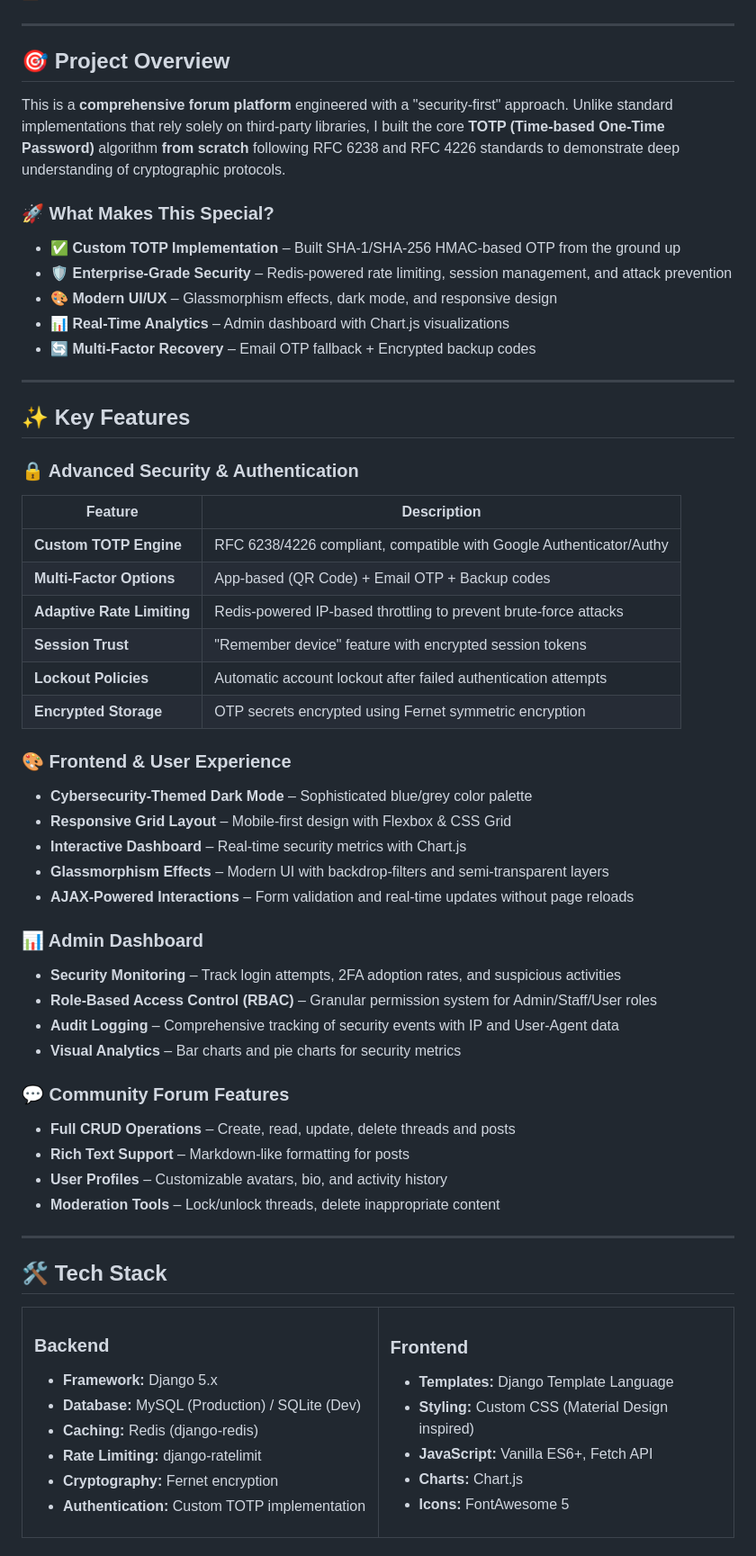
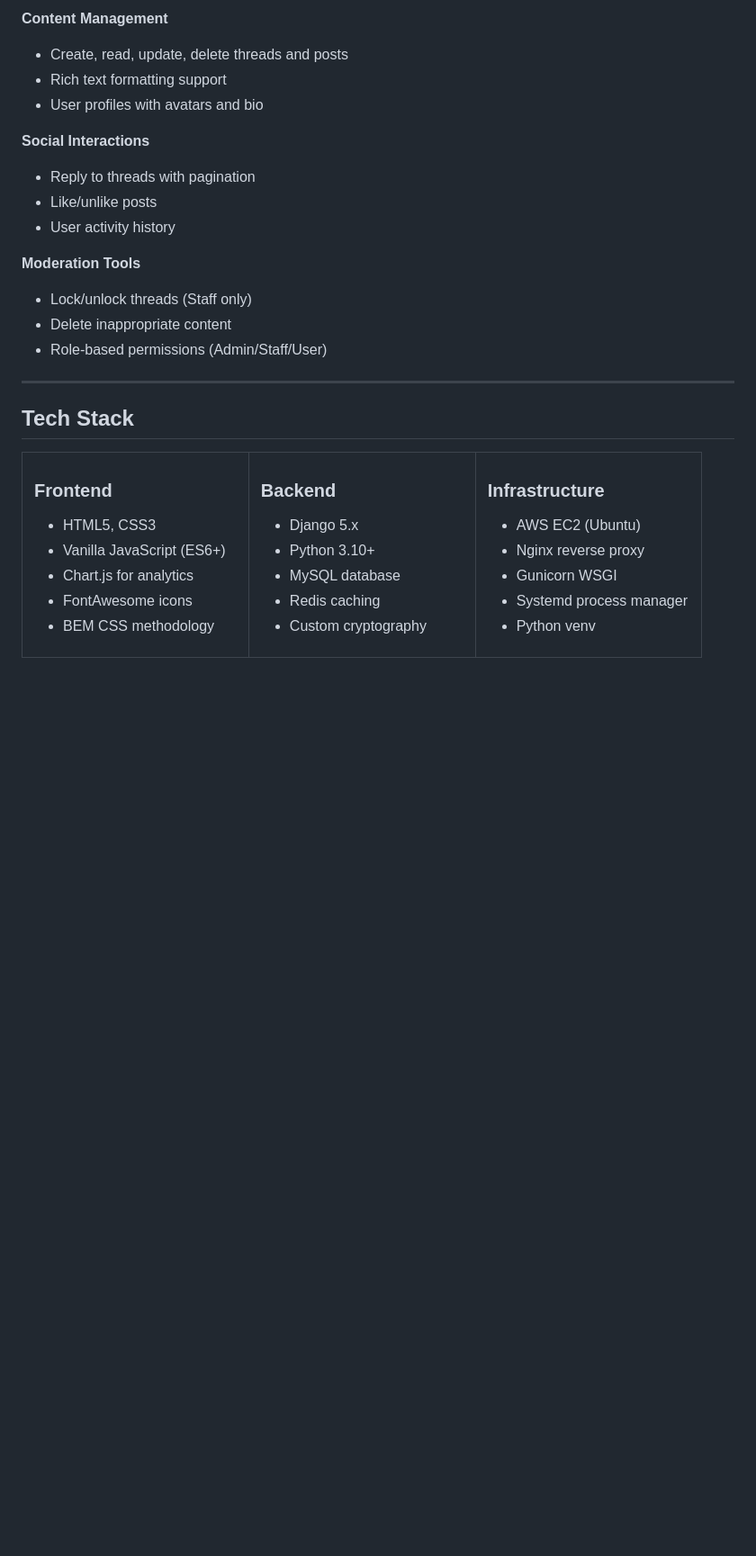
Before and after one commit to Hoa-ne/twofa_site, a Markdown page: README.md, the part around one of its changes. Shown at 90% size. GitHub-like rendering; blank space fills up the shorter version.

```diff
--- a/README.md
+++ b/README.md
@@ -26,69 +81,41 @@
+**Content Management**
+- Create, read, update, delete threads and posts
+- Rich text formatting support
+- User profiles with avatars and bio
+
+**Social Interactions**
+- Reply to threads with pagination
+- Like/unlike posts
+- User activity history
+
+**Moderation Tools**
+- Lock/unlock threads (Staff only)
+- Delete inappropriate content
+- Role-based permissions (Admin/Staff/User)
 
 ---
 
-## 🎯 Project Overview
-
-This is a **comprehensive forum platform** engineered with a "security-first" approach. Unlike standard implementations that rely solely on third-party libraries, I built the core **TOTP (Time-based One-Time Password)** algorithm **from scratch** following RFC 6238 and RFC 4226 standards to demonstrate deep understanding of cryptographic protocols.
-
-### 🚀 What Makes This Special?
-
-- ✅ **Custom TOTP Implementation** – Built SHA-1/SHA-256 HMAC-based OTP from the ground up
-- 🛡️ **Enterprise-Grade Security** – Redis-powered rate limiting, session management, and attack prevention
-- 🎨 **Modern UI/UX** – Glassmorphism effects, dark mode, and responsive design
-- 📊 **Real-Time Analytics** – Admin dashboard with Chart.js visualizations
-- 🔄 **Multi-Factor Recovery** – Email OTP fallback + Encrypted backup codes
-
----
-
-## ✨ Key Features
-
-### 🔒 Advanced Security & Authentication
-
-| Feature | Description |
-|---------|-------------|
-| **Custom TOTP Engine** | RFC 6238/4226 compliant, compatible with Google Authenticator/Authy |
-| **Multi-Factor Options** | App-based (QR Code) + Email OTP + Backup codes |
-| **Adaptive Rate Limiting** | Redis-powered IP-based throttling to prevent brute-force attacks |
-| **Session Trust** | "Remember device" feature with encrypted session tokens |
-| **Lockout Policies** | Automatic account lockout after failed authentication attempts |
-| **Encrypted Storage** | OTP secrets encrypted using Fernet symmetric encryption |
-
-### 🎨 Frontend & User Experience
-
-- **Cybersecurity-Themed Dark Mode** – Sophisticated blue/grey color palette
-- **Responsive Grid Layout** – Mobile-first design with Flexbox & CSS Grid
-- **Interactive Dashboard** – Real-time security metrics with Chart.js
-- **Glassmorphism Effects** – Modern UI with backdrop-filters and semi-transparent layers
-- **AJAX-Powered Interactions** – Form validation and real-time updates without page reloads
-
-### 📊 Admin Dashboard
-
-- **Security Monitoring** – Track login attempts, 2FA adoption rates, and suspicious activities
-- **Role-Based Access Control (RBAC)** – Granular permission system for Admin/Staff/User roles
-- **Audit Logging** – Comprehensive tracking of security events with IP and User-Agent data
-- **Visual Analytics** – Bar charts and pie charts for security metrics
-
-### 💬 Community Forum Features
-
-- **Full CRUD Operations** – Create, read, update, delete threads and posts
-- **Rich Text Support** – Markdown-like formatting for posts
-- **User Profiles** – Customizable avatars, bio, and activity history
-- **Moderation Tools** – Lock/unlock threads, delete inappropriate content
-
----
-
-## 🛠️ Tech Stack
+##  Tech Stack
 
 <table>
 <tr>
-<td valign="top" width="50%">
+<td valign="top" width="33%">
+
+### Frontend
+- HTML5, CSS3
+- Vanilla JavaScript (ES6+)
+- Chart.js for analytics
+- FontAwesome icons
+- BEM CSS methodology
+
+</td>
+<td valign="top" width="33%">
 
 ### Backend
-- **Framework:** Django 5.x
-- **Database:** MySQL (Production) / SQLite (Dev)
-- **Caching:** Redis (django-redis)
-- **Rate Limiting:** django-ratelimit
-- **Cryptography:** Fernet encryption
-- **Authentication:** Custom TOTP implementation
+- Django 5.x
+- Python 3.10+
+- MySQL database
+- Redis caching
+- Custom cryptography
 
 </td>
```
Also changed, not shown: other parts of README.md (+105 -157 lines).
